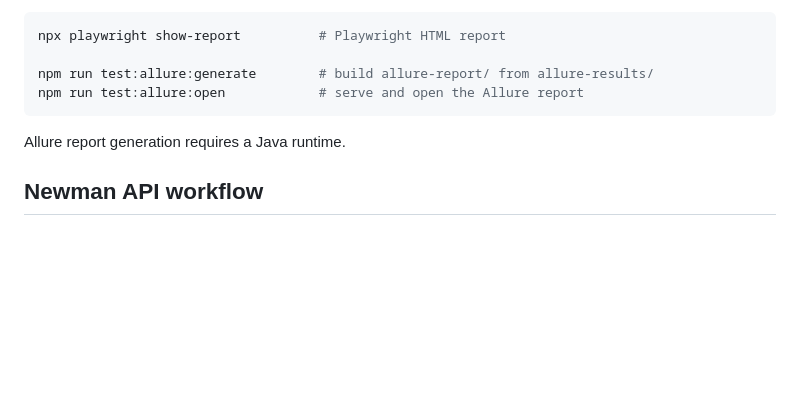
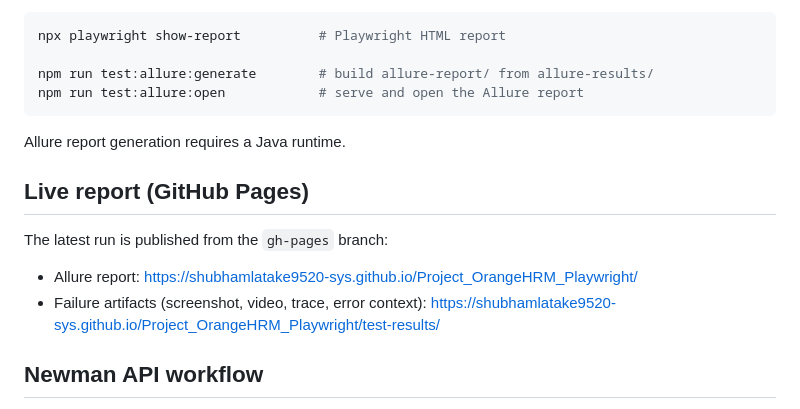
Before and after one commit to shubhamlatake9520-sys/Project_OrangeHRM_Playwright, a Markdown page: README.md, the part around the change. Rendered like a GitHub page; blank space fills up the shorter version.

Commit message:
Document live Allure report and artifact URLs
Co-authored-by: CommandCodeBot <noreply@commandcode.ai>

```diff
--- a/README.md
+++ b/README.md
@@ -92,6 +92,13 @@ npm run test:allure:open            # serve and open the Allure report
 
 Allure report generation requires a Java runtime.
 
+## Live report (GitHub Pages)
+
+The latest run is published from the `gh-pages` branch:
+
+- Allure report: https://shubhamlatake9520-sys.github.io/Project_OrangeHRM_Playwright/
+- Failure artifacts (screenshot, video, trace, error context): https://shubhamlatake9520-sys.github.io/Project_OrangeHRM_Playwright/test-results/
+
 ## Newman API workflow
 
 `postman/` contains a template only. Replace its placeholder endpoint, authentication flow and assertions before relying on the result.
```
